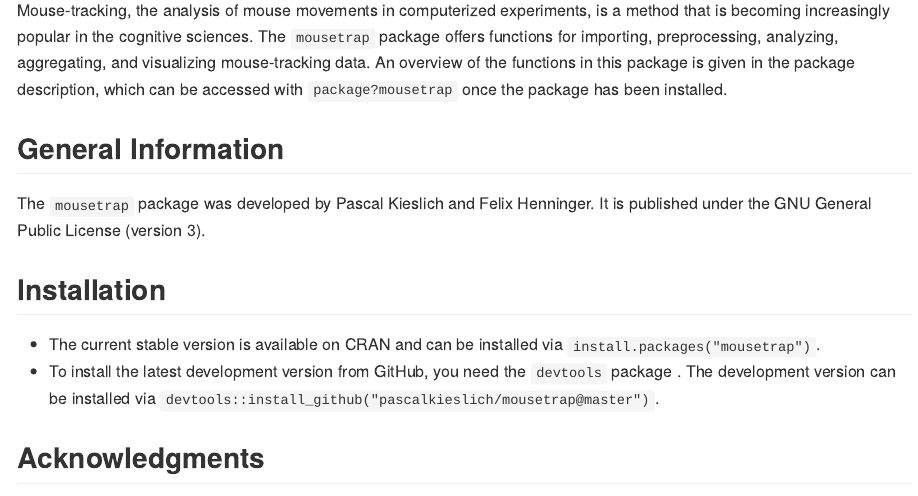
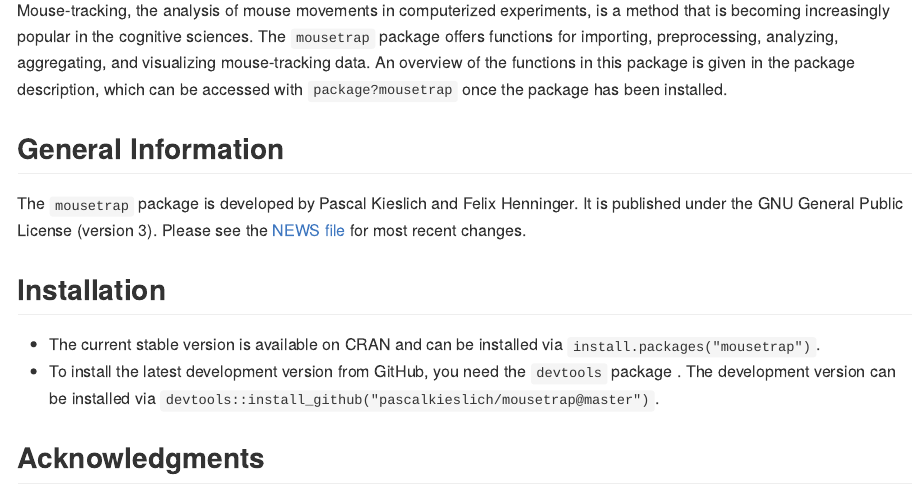
Before and after one commit to PascalKieslich/mousetrap, an R Markdown document (README.Rmd): the page in a window 1100 px wide, from 110 px down. The pictures show the output file README.md that the author committed with the source, drawn offline in the style of GitHub; badge pictures from the web are left out.

Commit message:
Include DOI and pointers to NEWS file

```diff
--- a/README.Rmd
+++ b/README.Rmd
@@ -16,13 +16,15 @@
 
 # mousetrap
 
+[![DOI](https://zenodo.org/badge/22029/PascalKieslich/mousetrap.svg)](https://zenodo.org/badge/latestdoi/22029/PascalKieslich/mousetrap)
+
 Mouse-tracking, the analysis of mouse movements in computerized experiments, is a method that is becoming increasingly popular in the cognitive sciences.
 The `mousetrap` package offers functions for importing, preprocessing, analyzing, aggregating, and visualizing mouse-tracking data.
 An overview of the functions in this package is given in the package description, which can be accessed with `package?mousetrap` once the package has been installed.
 
 ## General Information
 
-The `mousetrap` package was developed by Pascal Kieslich and Felix Henninger. It is published under the GNU General Public License (version 3).
+The `mousetrap` package is developed by Pascal Kieslich and Felix Henninger. It is published under the GNU General Public License (version 3). Please see the [NEWS file](NEWS.md) for most recent changes.
 
 ## Installation
 * The current stable version is available on CRAN and can be installed via `install.packages("mousetrap")`.
```
Also changed, not shown: README.md.
